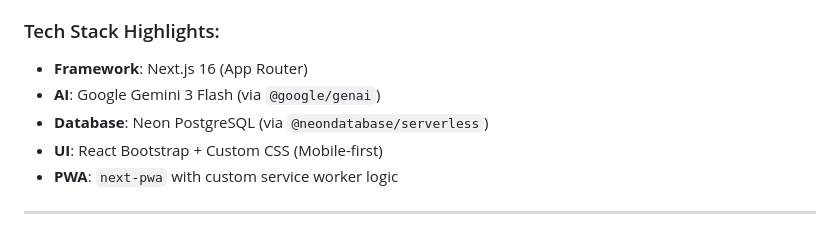
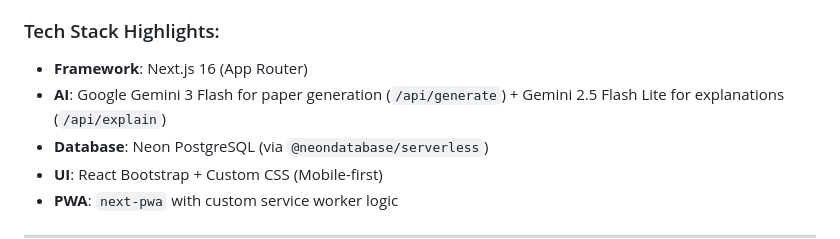
Before and after one commit to xpressabhi/selftest-lite, a Markdown page: AGENTS.md, the part around the change. Rendered like a GitHub page.

```diff
--- a/AGENTS.md
+++ b/AGENTS.md
@@ -7,7 +7,7 @@ Welcome, Agent! This guide is designed to help you quickly understand the **Self
 
 ### Tech Stack Highlights:
 - **Framework**: Next.js 16 (App Router)
-- **AI**: Google Gemini 3 Flash (via `@google/genai`)
+- **AI**: Google Gemini 3 Flash for paper generation (`/api/generate`) + Gemini 2.5 Flash Lite for explanations (`/api/explain`)
 - **Database**: Neon PostgreSQL (via `@neondatabase/serverless`)
 - **UI**: React Bootstrap + Custom CSS (Mobile-first)
 - **PWA**: `next-pwa` with custom service worker logic
```
Also changed, not shown: PROJECT_SUMMARY.md (+12 -9 lines).
